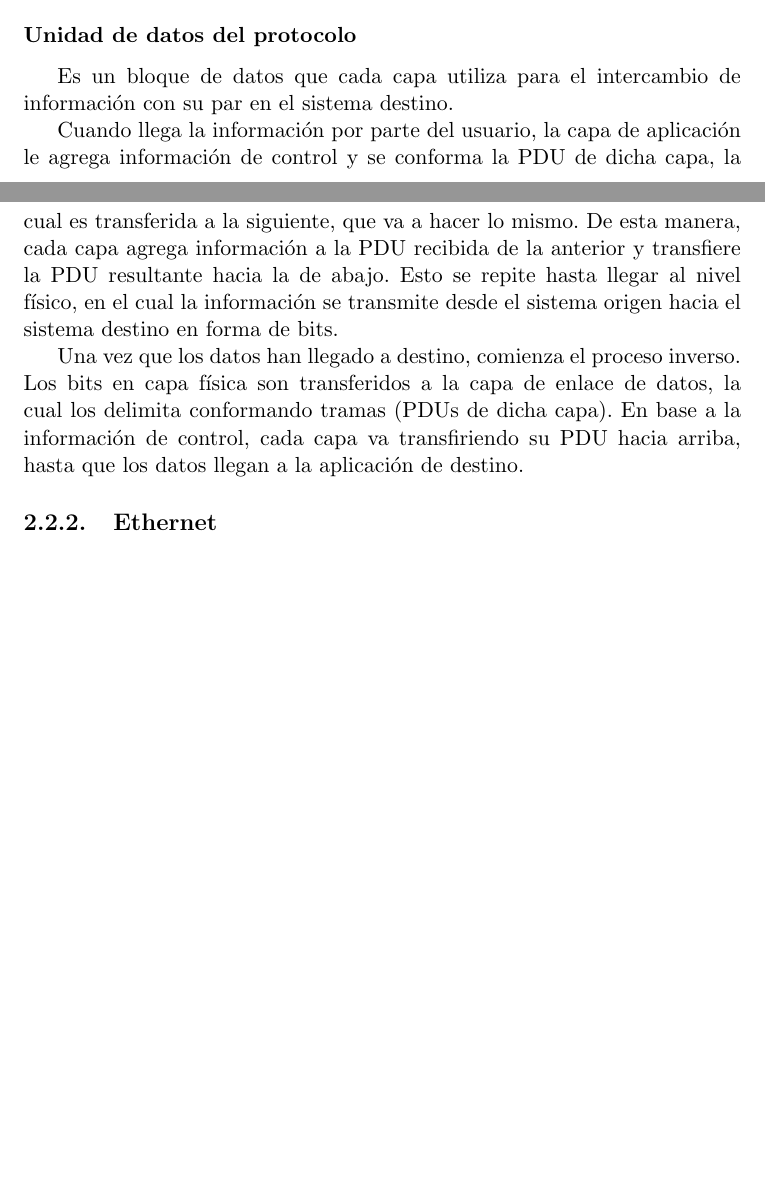
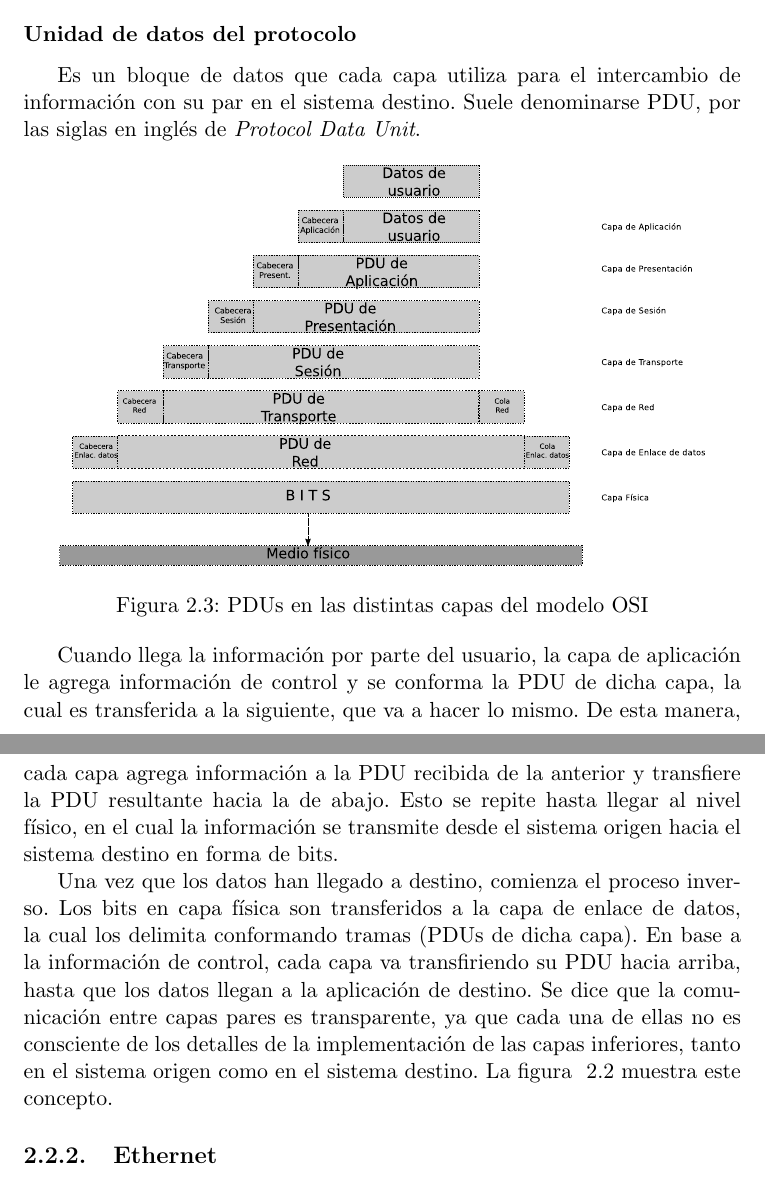
Before and after one commit to jairot/informe, a LaTeX book (informe.tex, which reads 2-sistema/2-sistema.tex): two parts of pages 9 and 10 of 28 before the commit and two parts of pages 10 and 11 of 29 after it, joined at a grey line, cut so that both start at the same text, the shorter picture padded with empty space. Compiled offline with pdfLaTeX.

Commit message:
Agregados 2 graficos: OSI y PDUs

```diff
--- a/2-sistema/2-sistema.tex
+++ b/2-sistema/2-sistema.tex
@@ -53,11 +62,18 @@ El modelo está conformado por las siguientes capas:
 
 \subsubsection{Unidad de datos del protocolo}
 
-Es un bloque de datos que cada capa utiliza para el intercambio de información con su par en el sistema destino.
+Es un bloque de datos que cada capa utiliza para el intercambio de información con su par en el sistema destino. Suele denominarse PDU, por las siglas en inglés de \textit{Protocol Data Unit}.
+
+\begin{figure}[h]
+  \centering
+	\includegraphics[width=0.90\textwidth]{2-sistema/graf/pdu.eps}
+  \caption{PDUs en las distintas capas del modelo OSI}
+  \label{fig:pdu}
+\end{figure}
 
 Cuando llega la información por parte del usuario, la capa de aplicación le agrega información de control y se conforma la PDU de dicha capa, la cual es transferida a la siguiente, que va a hacer lo mismo. De esta manera, cada capa agrega información a la PDU recibida de la anterior y transfiere la PDU resultante hacia la de abajo. Esto se repite hasta llegar al nivel físico, en el cual la información se transmite desde el sistema origen hacia el sistema destino en forma de bits.
 
-Una vez que los datos han llegado a destino, comienza el proceso inverso. Los bits en capa física son transferidos a la capa de enlace de datos, la cual los delimita conformando tramas (PDUs de dicha capa). En base a la información de control, cada capa va transfiriendo su PDU hacia arriba, hasta que los datos llegan a la aplicación de destino.
+Una vez que los datos han llegado a destino, comienza el proceso inverso. Los bits en capa física son transferidos a la capa de enlace de datos, la cual los delimita conformando tramas (PDUs de dicha capa). En base a la información de control, cada capa va transfiriendo su PDU hacia arriba, hasta que los datos llegan a la aplicación de destino. Se dice que la comunicación entre capas pares es transparente, ya que cada una de ellas no es consciente de los detalles de la implementación de las capas inferiores, tanto en el sistema origen como en el sistema destino. La figura ~\ref{fig:osi} muestra este concepto.
 
 \subsection{Ethernet}
 
```
Also changed, not shown: 2-sistema/graf/osi.eps, 2-sistema/graf/osi.svg, 2-sistema/graf/pdu.eps (added), 2-sistema/graf/pdu.svg (added), 2-sistema/2-sistema.tex (11 more changed lines).
